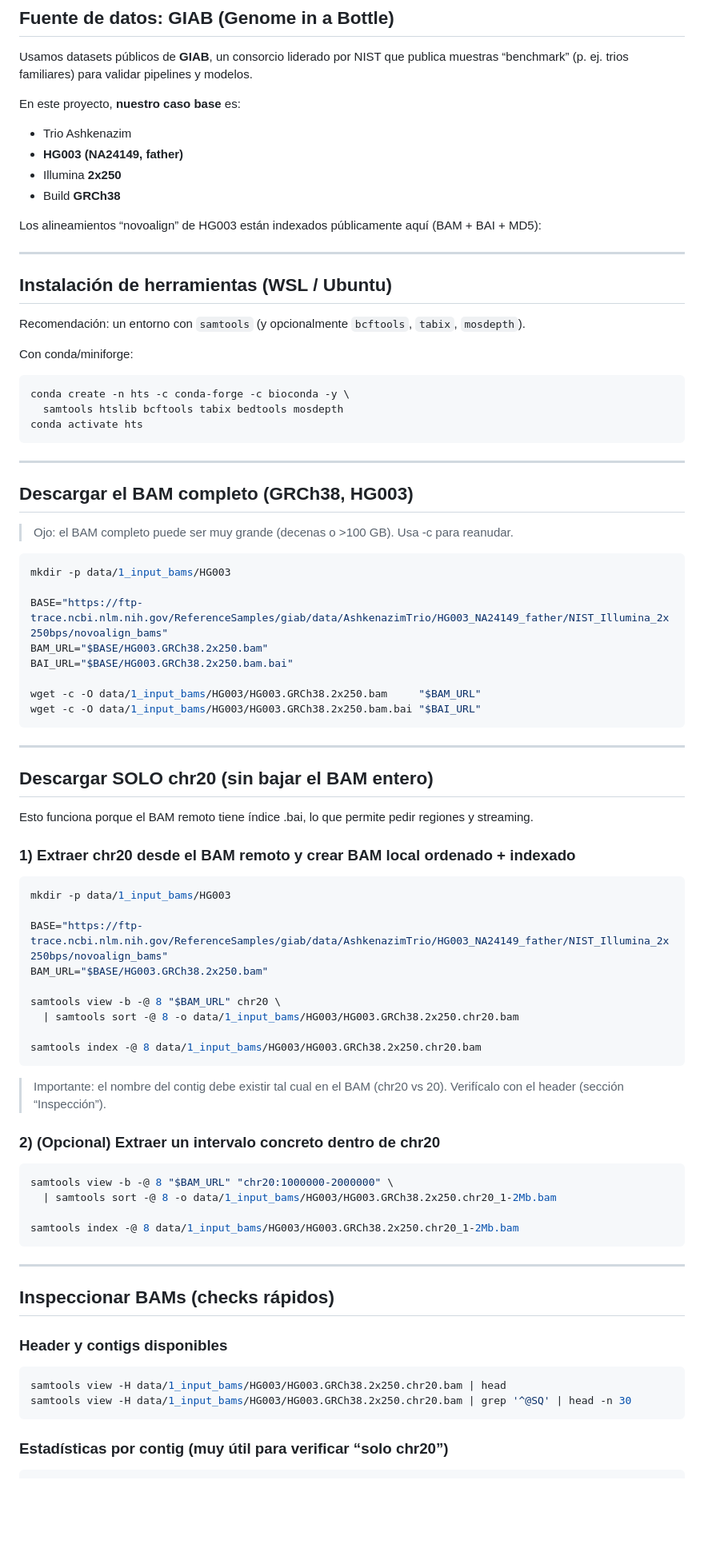
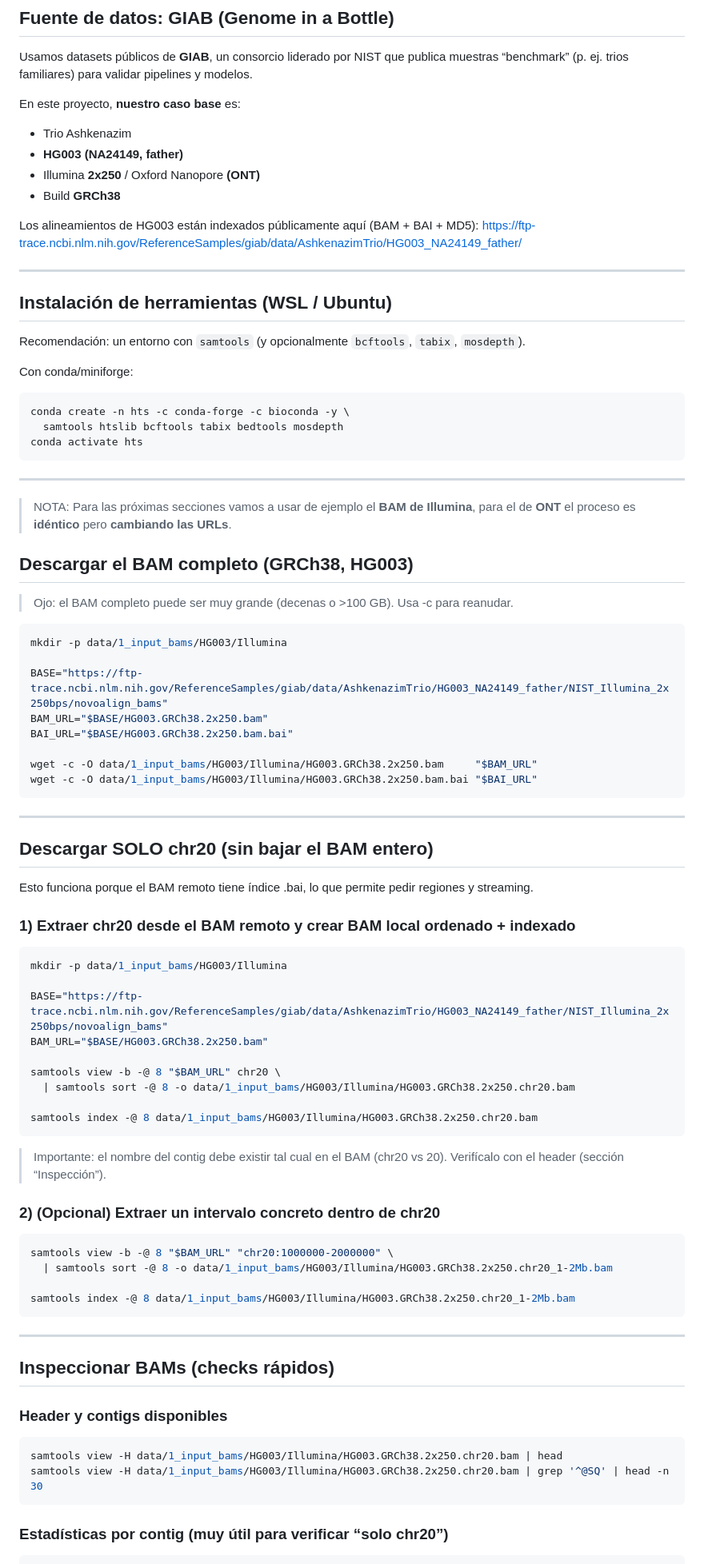
Before and after one commit to Lmmp-02/VariantCalling, a Markdown page: data/1_input_bams/README.md, the part around one of its changes. Shown at 80% size. GitHub-like rendering; blank space fills up the shorter version.

Commit message:
Updated paths

````diff
--- a/data/1_input_bams/README.md
+++ b/data/1_input_bams/README.md
@@ -24,10 +24,10 @@ Usamos datasets públicos de **GIAB**, un consorcio liderado por NIST que public
 En este proyecto, **nuestro caso base** es:
 - Trio Ashkenazim
 - **HG003 (NA24149, father)**
-- Illumina **2x250**
+- Illumina **2x250** / Oxford Nanopore **(ONT)**
 - Build **GRCh38**
 
-Los alineamientos “novoalign” de HG003 están indexados públicamente aquí (BAM + BAI + MD5):
+Los alineamientos de HG003 están indexados públicamente aquí (BAM + BAI + MD5): https://ftp-trace.ncbi.nlm.nih.gov/ReferenceSamples/giab/data/AshkenazimTrio/HG003_NA24149_father/
 
 ---
 
@@ -42,22 +42,23 @@ conda create -n hts -c conda-forge -c bioconda -y \
   samtools htslib bcftools tabix bedtools mosdepth
 conda activate hts
 ```
+---
 
----
+> NOTA: Para las próximas secciones vamos a usar de ejemplo el **BAM de Illumina**, para el de **ONT** el proceso es **idéntico** pero **cambiando las URLs**.
 
 ## Descargar el BAM completo (GRCh38, HG003)
 
 > Ojo: el BAM completo puede ser muy grande (decenas o >100 GB). Usa -c para reanudar.
 
 ```bash
-mkdir -p data/1_input_bams/HG003
+mkdir -p data/1_input_bams/HG003/Illumina
 
 BASE="https://ftp-trace.ncbi.nlm.nih.gov/ReferenceSamples/giab/data/AshkenazimTrio/HG003_NA24149_father/NIST_Illumina_2x250bps/novoalign_bams"
 BAM_URL="$BASE/HG003.GRCh38.2x250.bam"
 BAI_URL="$BASE/HG003.GRCh38.2x250.bam.bai"
 
-wget -c -O data/1_input_bams/HG003/HG003.GRCh38.2x250.bam     "$BAM_URL"
-wget -c -O data/1_input_bams/HG003/HG003.GRCh38.2x250.bam.bai "$BAI_URL"
+wget -c -O data/1_input_bams/HG003/Illumina/HG003.GRCh38.2x250.bam     "$BAM_URL"
+wget -c -O data/1_input_bams/HG003/Illumina/HG003.GRCh38.2x250.bam.bai "$BAI_URL"
 ```
 
 ---
@@ -69,15 +70,15 @@ Esto funciona porque el BAM remoto tiene índice .bai, lo que permite pedir regi
 ### 1) Extraer chr20 desde el BAM remoto y crear BAM local ordenado + indexado
 
 ```bash
-mkdir -p data/1_input_bams/HG003
+mkdir -p data/1_input_bams/HG003/Illumina
 
 BASE="https://ftp-trace.ncbi.nlm.nih.gov/ReferenceSamples/giab/data/AshkenazimTrio/HG003_NA24149_father/NIST_Illumina_2x250bps/novoalign_bams"
 BAM_URL="$BASE/HG003.GRCh38.2x250.bam"
 
 samtools view -b -@ 8 "$BAM_URL" chr20 \
-  | samtools sort -@ 8 -o data/1_input_bams/HG003/HG003.GRCh38.2x250.chr20.bam
+  | samtools sort -@ 8 -o data/1_input_bams/HG003/Illumina/HG003.GRCh38.2x250.chr20.bam
 
-samtools index -@ 8 data/1_input_bams/HG003/HG003.GRCh38.2x250.chr20.bam
+samtools index -@ 8 data/1_input_bams/HG003/Illumina/HG003.GRCh38.2x250.chr20.bam
 ```
 
 > Importante: el nombre del contig debe existir tal cual en el BAM (chr20 vs 20). Verifícalo con el header (sección “Inspección”).
@@ -86,9 +87,9 @@ samtools index -@ 8 data/1_input_bams/HG003/HG003.GRCh38.2x250.chr20.bam
 
 ```bash
 samtools view -b -@ 8 "$BAM_URL" "chr20:1000000-2000000" \
-  | samtools sort -@ 8 -o data/1_input_bams/HG003/HG003.GRCh38.2x250.chr20_1-2Mb.bam
+  | samtools sort -@ 8 -o data/1_input_bams/HG003/Illumina/HG003.GRCh38.2x250.chr20_1-2Mb.bam
 
-samtools index -@ 8 data/1_input_bams/HG003/HG003.GRCh38.2x250.chr20_1-2Mb.bam
+samtools index -@ 8 data/1_input_bams/HG003/Illumina/HG003.GRCh38.2x250.chr20_1-2Mb.bam
 ```
 
 ---
@@ -98,8 +99,8 @@ samtools index -@ 8 data/1_input_bams/HG003/HG003.GRCh38.2x250.chr20_1-2Mb.bam
 ### Header y contigs disponibles
 
 ```bash
-samtools view -H data/1_input_bams/HG003/HG003.GRCh38.2x250.chr20.bam | head
-samtools view -H data/1_input_bams/HG003/HG003.GRCh38.2x250.chr20.bam | grep '^@SQ' | head -n 30
+samtools view -H data/1_input_bams/HG003/Illumina/HG003.GRCh38.2x250.chr20.bam | head
+samtools view -H data/1_input_bams/HG003/Illumina/HG003.GRCh38.2x250.chr20.bam | grep '^@SQ' | head -n 30
 ```
 
 ### Estadísticas por contig (muy útil para verificar “solo chr20”)
````
Also changed, not shown: other parts of data/1_input_bams/README.md (+5 -5 lines).
